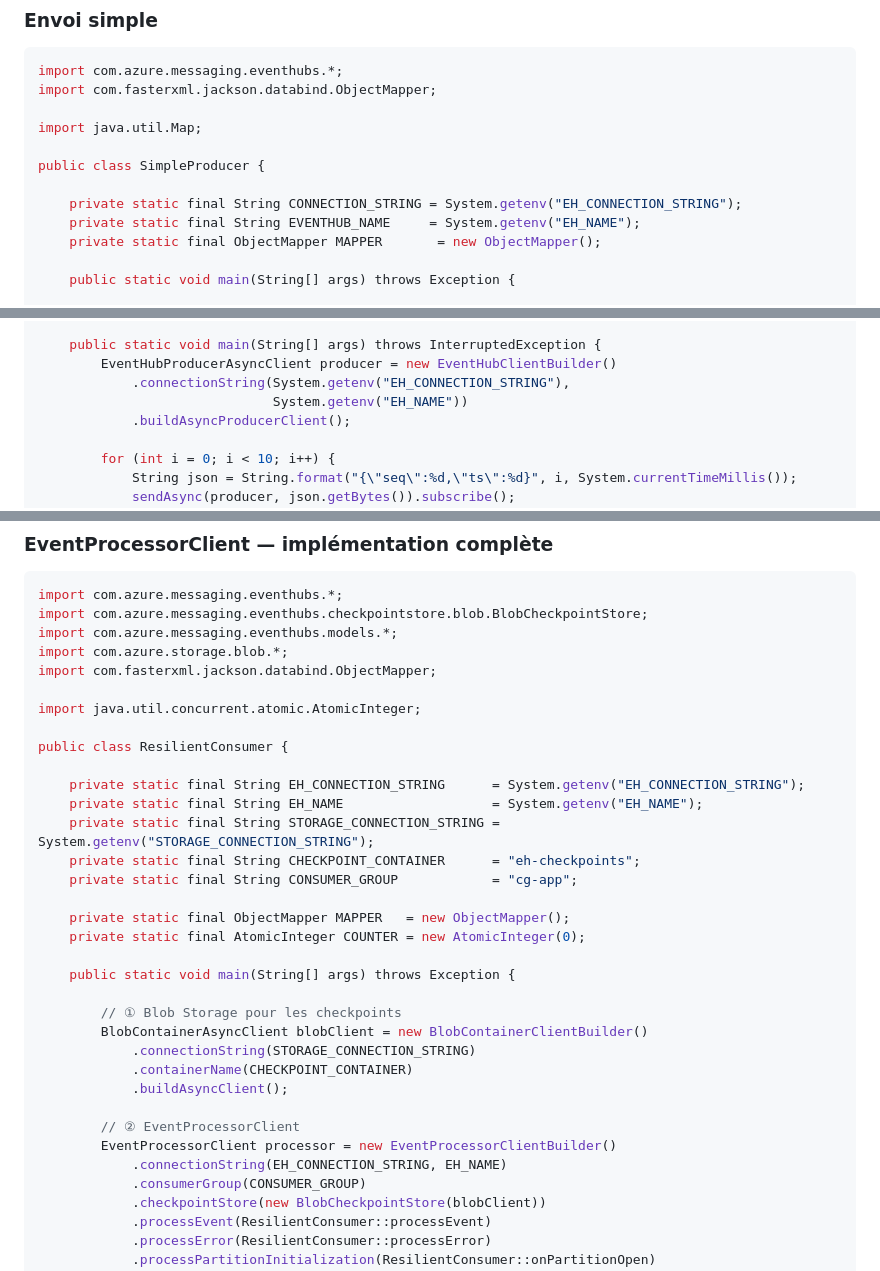
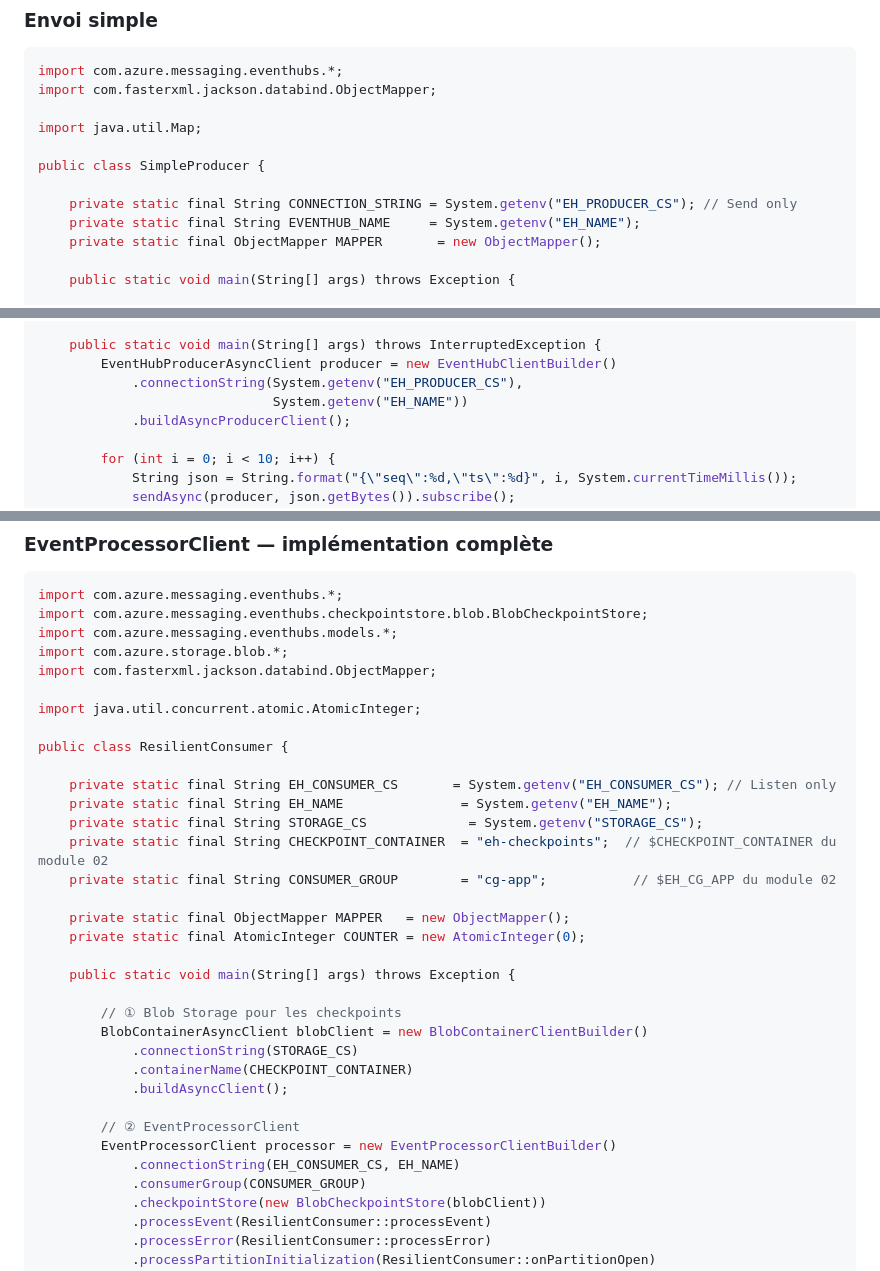
Before and after one commit to Ch0wseth/EventDriven_Workshop, a Markdown page: docs/03-event-hubs-advanced.md, 3 parts joined by grey strips. GitHub-like rendering.

```diff
--- a/docs/03-event-hubs-advanced.md
+++ b/docs/03-event-hubs-advanced.md
@@ -111,7 +148,7 @@ import java.util.Map;
 
 public class SimpleProducer {
 
-    private static final String CONNECTION_STRING = System.getenv("EH_CONNECTION_STRING");
+    private static final String CONNECTION_STRING = System.getenv("EH_PRODUCER_CS"); // Send only
     private static final String EVENTHUB_NAME     = System.getenv("EH_NAME");
     private static final ObjectMapper MAPPER       = new ObjectMapper();
 
@@ -267,7 +304,7 @@ public class AsyncProducer {
 
     public static void main(String[] args) throws InterruptedException {
         EventHubProducerAsyncClient producer = new EventHubClientBuilder()
-            .connectionString(System.getenv("EH_CONNECTION_STRING"),
+            .connectionString(System.getenv("EH_PRODUCER_CS"),
                               System.getenv("EH_NAME"))
             .buildAsyncProducerClient();
 
@@ -378,11 +415,11 @@ import java.util.concurrent.atomic.AtomicInteger;
 
 public class ResilientConsumer {
 
-    private static final String EH_CONNECTION_STRING      = System.getenv("EH_CONNECTION_STRING");
-    private static final String EH_NAME                   = System.getenv("EH_NAME");
-    private static final String STORAGE_CONNECTION_STRING = System.getenv("STORAGE_CONNECTION_STRING");
-    private static final String CHECKPOINT_CONTAINER      = "eh-checkpoints";
-    private static final String CONSUMER_GROUP            = "cg-app";
+    private static final String EH_CONSUMER_CS       = System.getenv("EH_CONSUMER_CS"); // Listen only
+    private static final String EH_NAME               = System.getenv("EH_NAME");
+    private static final String STORAGE_CS             = System.getenv("STORAGE_CS");
+    private static final String CHECKPOINT_CONTAINER  = "eh-checkpoints";  // $CHECKPOINT_CONTAINER du module 02
+    private static final String CONSUMER_GROUP        = "cg-app";           // $EH_CG_APP du module 02
 
     private static final ObjectMapper MAPPER   = new ObjectMapper();
     private static final AtomicInteger COUNTER = new AtomicInteger(0);
@@ -391,13 +428,13 @@ public class ResilientConsumer {
 
         // ① Blob Storage pour les checkpoints
         BlobContainerAsyncClient blobClient = new BlobContainerClientBuilder()
-            .connectionString(STORAGE_CONNECTION_STRING)
+            .connectionString(STORAGE_CS)
             .containerName(CHECKPOINT_CONTAINER)
             .buildAsyncClient();
 
         // ② EventProcessorClient
         EventProcessorClient processor = new EventProcessorClientBuilder()
-            .connectionString(EH_CONNECTION_STRING, EH_NAME)
+            .connectionString(EH_CONSUMER_CS, EH_NAME)
             .consumerGroup(CONSUMER_GROUP)
             .checkpointStore(new BlobCheckpointStore(blobClient))
             .processEvent(ResilientConsumer::processEvent)
```
Also changed, not shown: other parts of docs/03-event-hubs-advanced.md (+45 -7 lines).
